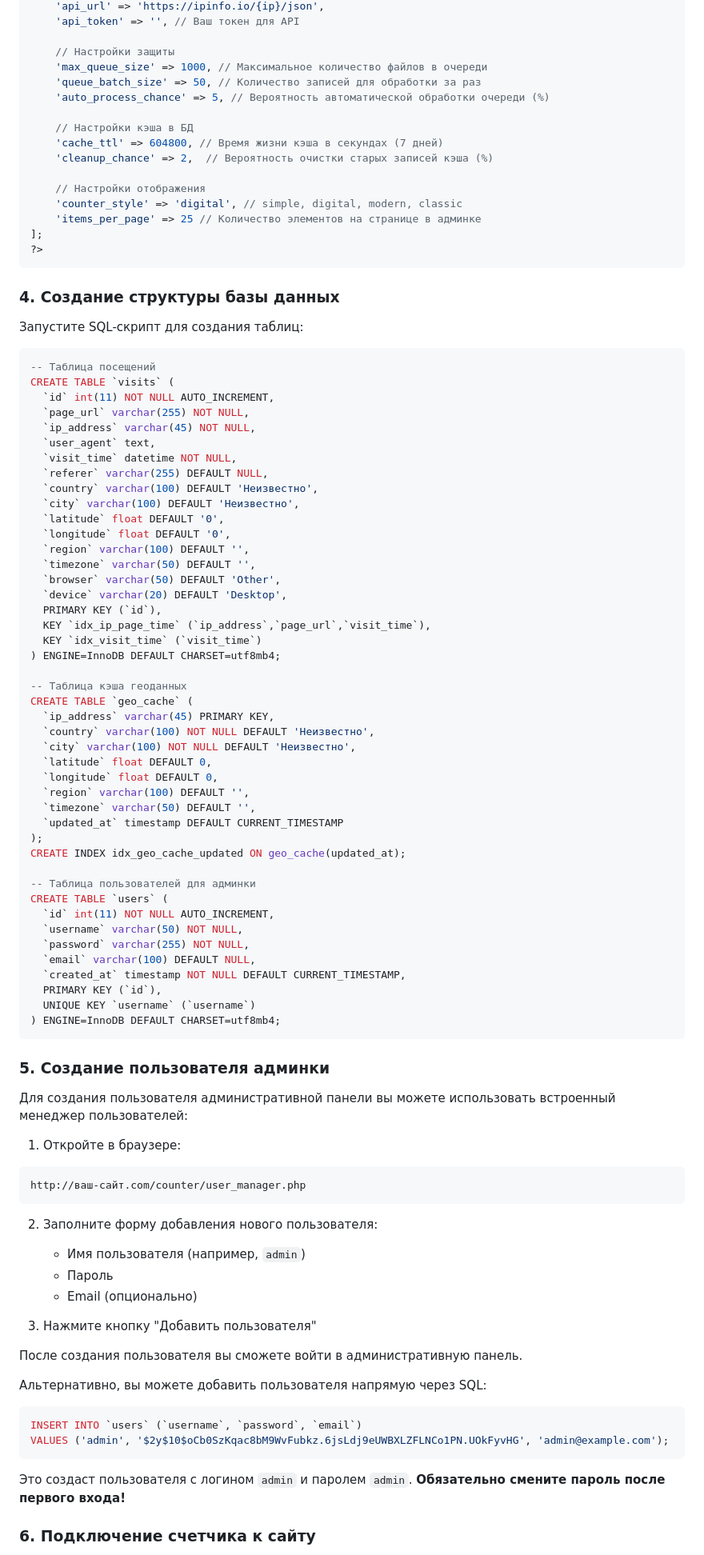
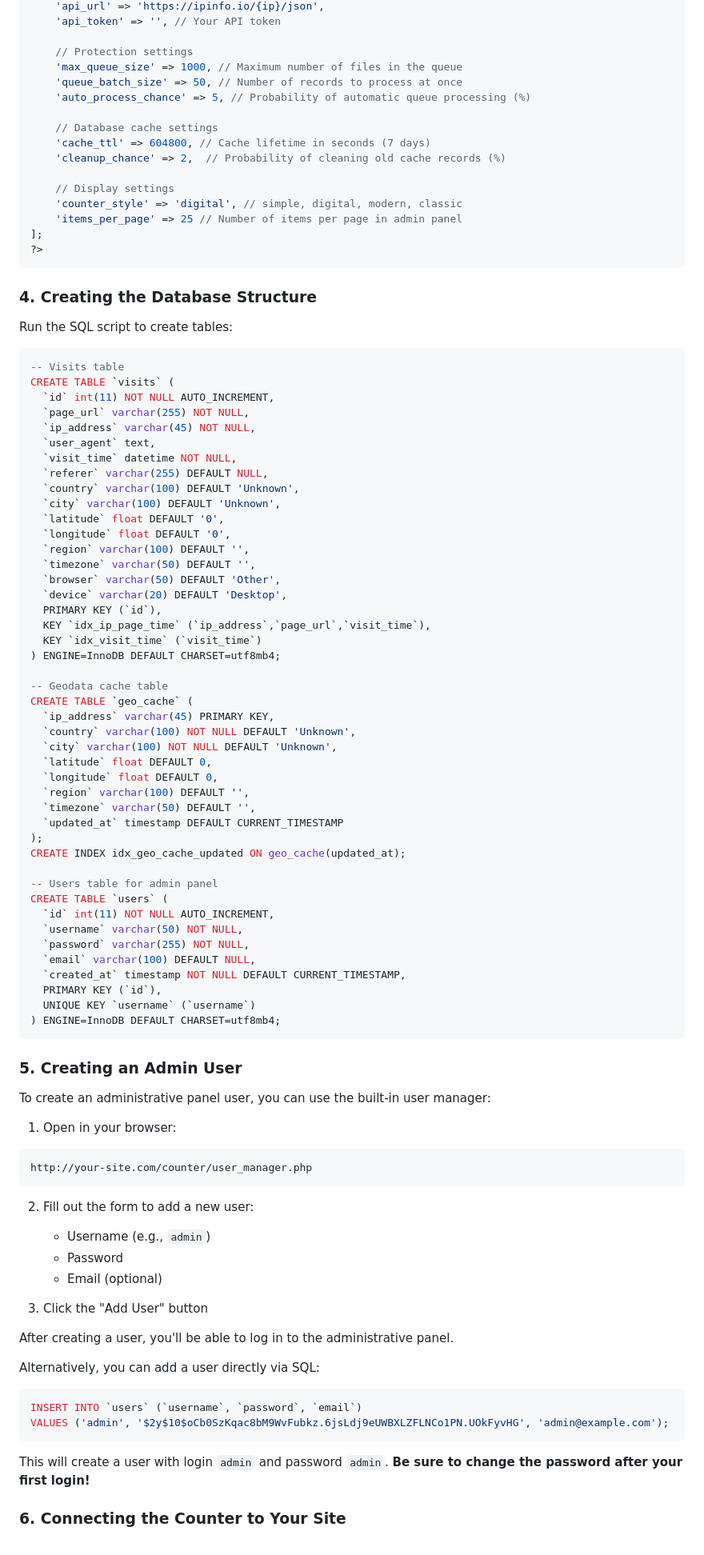
Before and after one commit to Murkirpus/TurboCounter, a Markdown page: README.md, the part around the change printed below. Shown: that part at 80% size. GitHub-like rendering.

````diff
--- a/README.md
+++ b/README.md
@@ -82,28 +83,28 @@ $config = [
     'api_url' => 'https://ipinfo.io/{ip}/json',
-    'api_token' => '', // Ваш токен для API
+    'api_token' => '', // Your API token
 
-    // Настройки защиты
-    'max_queue_size' => 1000, // Максимальное количество файлов в очереди
-    'queue_batch_size' => 50, // Количество записей для обработки за раз
-    'auto_process_chance' => 5, // Вероятность автоматической обработки очереди (%)
+    // Protection settings
+    'max_queue_size' => 1000, // Maximum number of files in the queue
+    'queue_batch_size' => 50, // Number of records to process at once
+    'auto_process_chance' => 5, // Probability of automatic queue processing (%)
 
-    // Настройки кэша в БД
-    'cache_ttl' => 604800, // Время жизни кэша в секундах (7 дней)
-    'cleanup_chance' => 2,  // Вероятность очистки старых записей кэша (%)
+    // Database cache settings
+    'cache_ttl' => 604800, // Cache lifetime in seconds (7 days)
+    'cleanup_chance' => 2,  // Probability of cleaning old cache records (%)
 
-    // Настройки отображения
+    // Display settings
     'counter_style' => 'digital', // simple, digital, modern, classic
-    'items_per_page' => 25 // Количество элементов на странице в админке
+    'items_per_page' => 25 // Number of items per page in admin panel
 ];
 ?>
 ```
 
-### 4. Создание структуры базы данных
+### 4. Creating the Database Structure
 
-Запустите SQL-скрипт для создания таблиц:
+Run the SQL script to create tables:
 
 ```sql
--- Таблица посещений
+-- Visits table
 CREATE TABLE `visits` (
   `id` int(11) NOT NULL AUTO_INCREMENT,
   `page_url` varchar(255) NOT NULL,
@@ -111,8 +112,8 @@ CREATE TABLE `visits` (
   `user_agent` text,
   `visit_time` datetime NOT NULL,
   `referer` varchar(255) DEFAULT NULL,
-  `country` varchar(100) DEFAULT 'Неизвестно',
-  `city` varchar(100) DEFAULT 'Неизвестно',
+  `country` varchar(100) DEFAULT 'Unknown',
+  `city` varchar(100) DEFAULT 'Unknown',
   `latitude` float DEFAULT '0',
   `longitude` float DEFAULT '0',
   `region` varchar(100) DEFAULT '',
@@ -124,11 +125,11 @@ CREATE TABLE `visits` (
   KEY `idx_visit_time` (`visit_time`)
 ) ENGINE=InnoDB DEFAULT CHARSET=utf8mb4;
 
--- Таблица кэша геоданных
+-- Geodata cache table
 CREATE TABLE `geo_cache` (
   `ip_address` varchar(45) PRIMARY KEY,
-  `country` varchar(100) NOT NULL DEFAULT 'Неизвестно',
-  `city` varchar(100) NOT NULL DEFAULT 'Неизвестно',
+  `country` varchar(100) NOT NULL DEFAULT 'Unknown',
+  `city` varchar(100) NOT NULL DEFAULT 'Unknown',
   `latitude` float DEFAULT 0,
   `longitude` float DEFAULT 0,
   `region` varchar(100) DEFAULT '',
@@ -137,7 +138,7 @@ CREATE TABLE `geo_cache` (
 );
 CREATE INDEX idx_geo_cache_updated ON geo_cache(updated_at);
 
--- Таблица пользователей для админки
+-- Users table for admin panel
 CREATE TABLE `users` (
   `id` int(11) NOT NULL AUTO_INCREMENT,
   `username` varchar(50) NOT NULL,
@@ -149,32 +150,32 @@ CREATE TABLE `users` (
 ) ENGINE=InnoDB DEFAULT CHARSET=utf8mb4;
 ```
 
-### 5. Создание пользователя админки
+### 5. Creating an Admin User
 
-Для создания пользователя административной панели вы можете использовать встроенный менеджер пользователей:
+To create an administrative panel user, you can use the built-in user manager:
 
-1. Откройте в браузере:
+1. Open in your browser:
 ```
-http://ваш-сайт.com/counter/user_manager.php
+http://your-site.com/counter/user_manager.php
 ```
 
-2. Заполните форму добавления нового пользователя:
-   - Имя пользователя (например, `admin`)
-   - Пароль
-   - Email (опционально)
+2. Fill out the form to add a new user:
+   - Username (e.g., `admin`)
+   - Password
+   - Email (optional)
 
-3. Нажмите кнопку "Добавить пользователя"
+3. Click the "Add User" button
 
-После создания пользователя вы сможете войти в административную панель.
+After creating a user, you'll be able to log in to the administrative panel.
 
-Альтернативно, вы можете добавить пользователя напрямую через SQL:
+Alternatively, you can add a user directly via SQL:
 
 ```sql
 INSERT INTO `users` (`username`, `password`, `email`)
 VALUES ('admin', '$2y$10$oCb0SzKqac8bM9WvFubkz.6jsLdj9eUWBXLZFLNCo1PN.UOkFyvHG', 'admin@example.com');
 ```
 
-Это создаст пользователя с логином `admin` и паролем `admin`. **Обязательно смените пароль после первого входа!**
+This will create a user with login `admin` and password `admin`. **Be sure to change the password after your first login!**
 
-### 6. Подключение счетчика к сайту
+### 6. Connecting the Counter to Your Site
 
````
Also changed, not shown: other parts of README.md (+105 -104 lines).
